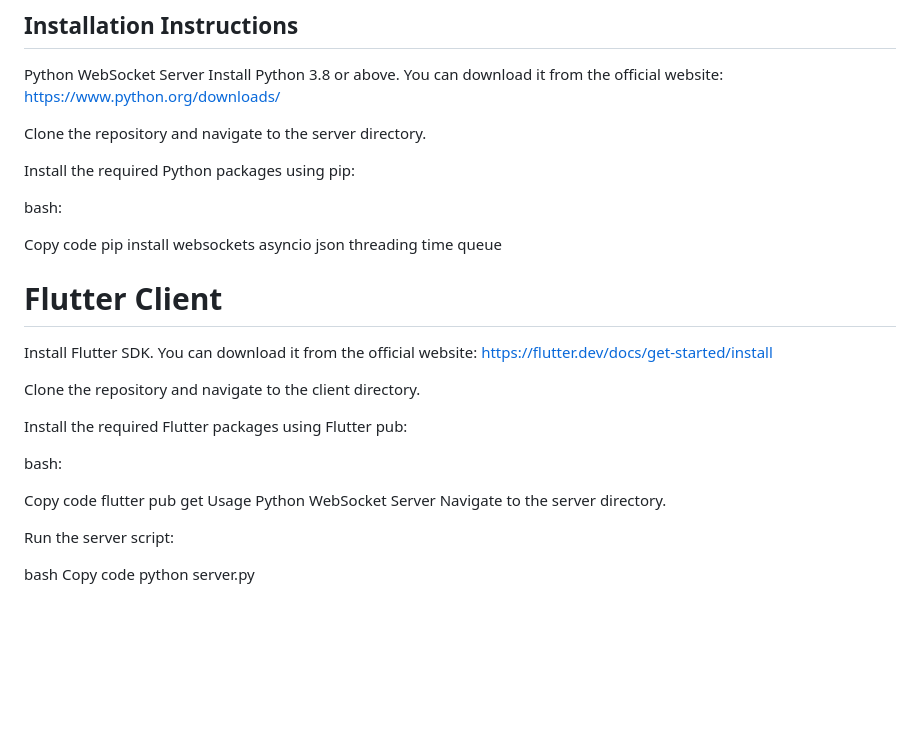
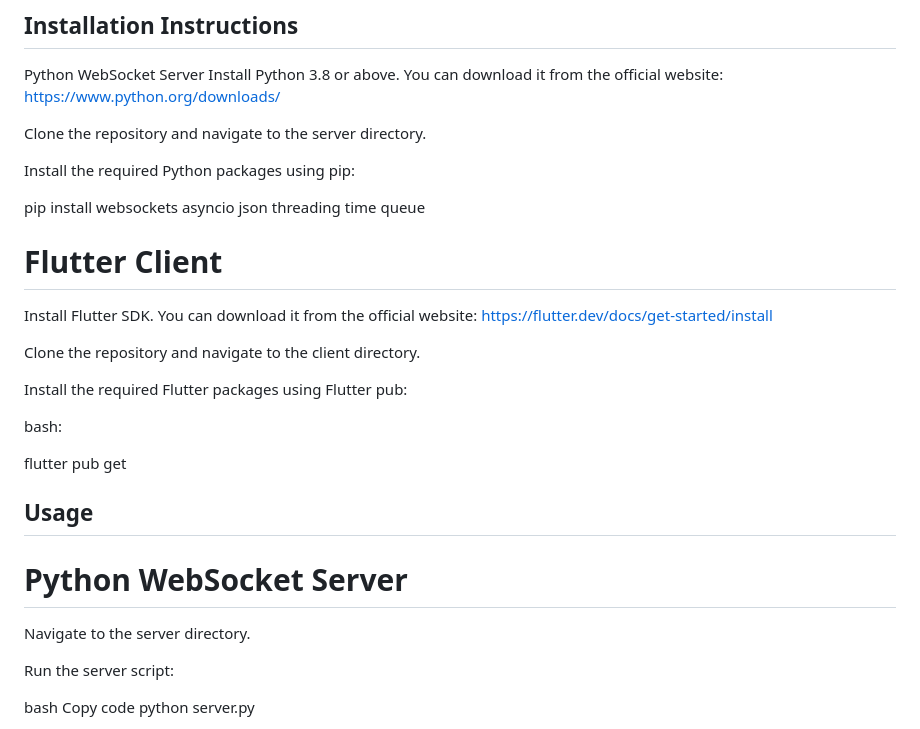
Before and after one commit to Niknymusing/audiosync-player, a Markdown page: README.md, the part around the change. GitHub-like rendering; blank space fills up the shorter version.

```diff
--- a/README.md
+++ b/README.md
@@ -15,9 +15,6 @@ Clone the repository and navigate to the server directory.
 
 Install the required Python packages using pip:
 
-bash:
-
-Copy code
 pip install websockets asyncio json threading time queue
 
 # Flutter Client
@@ -30,10 +27,12 @@ Install the required Flutter packages using Flutter pub:
 
 bash:
 
-Copy code
 flutter pub get
-Usage
-Python WebSocket Server
+
+## Usage
+
+# Python WebSocket Server
+
 Navigate to the server directory.
 
 Run the server script:
```
